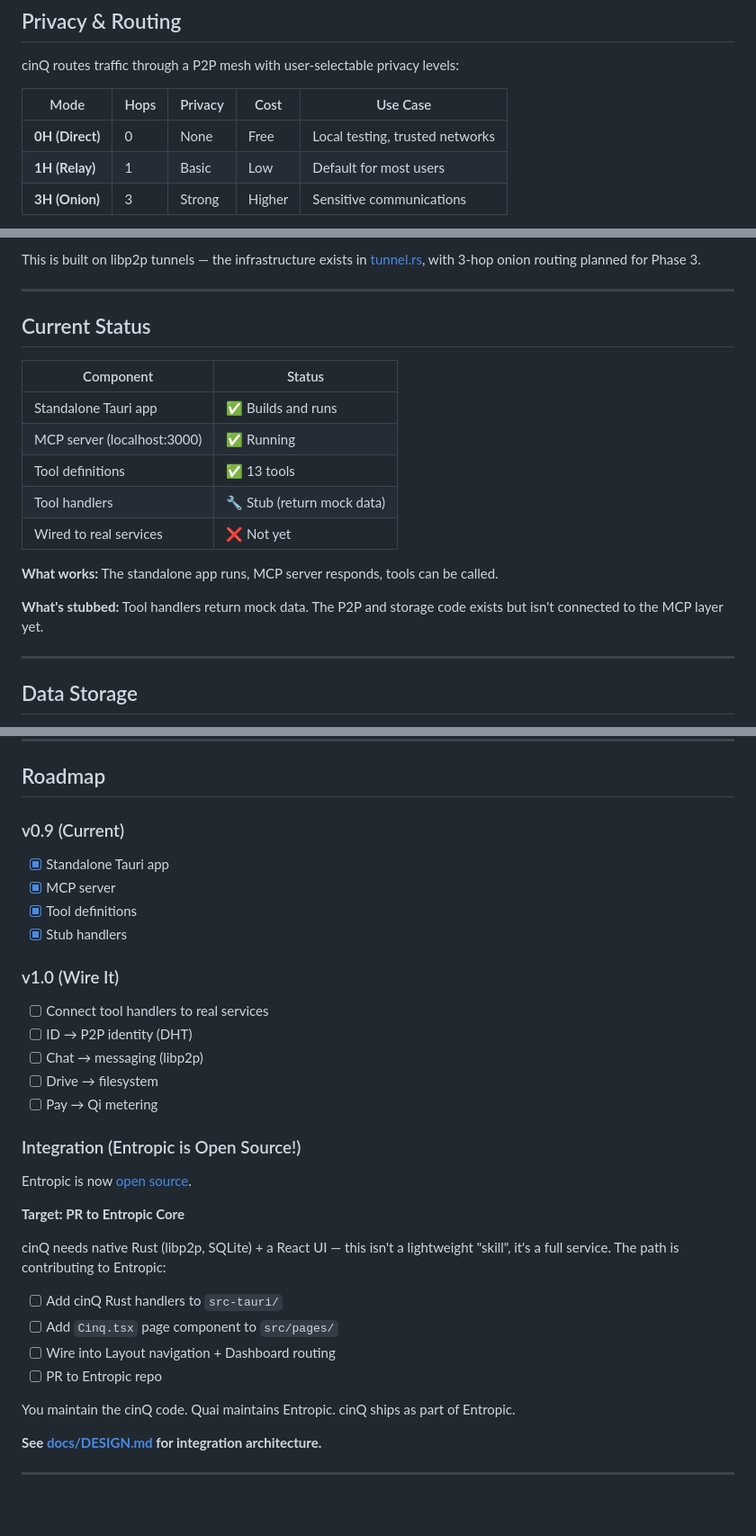
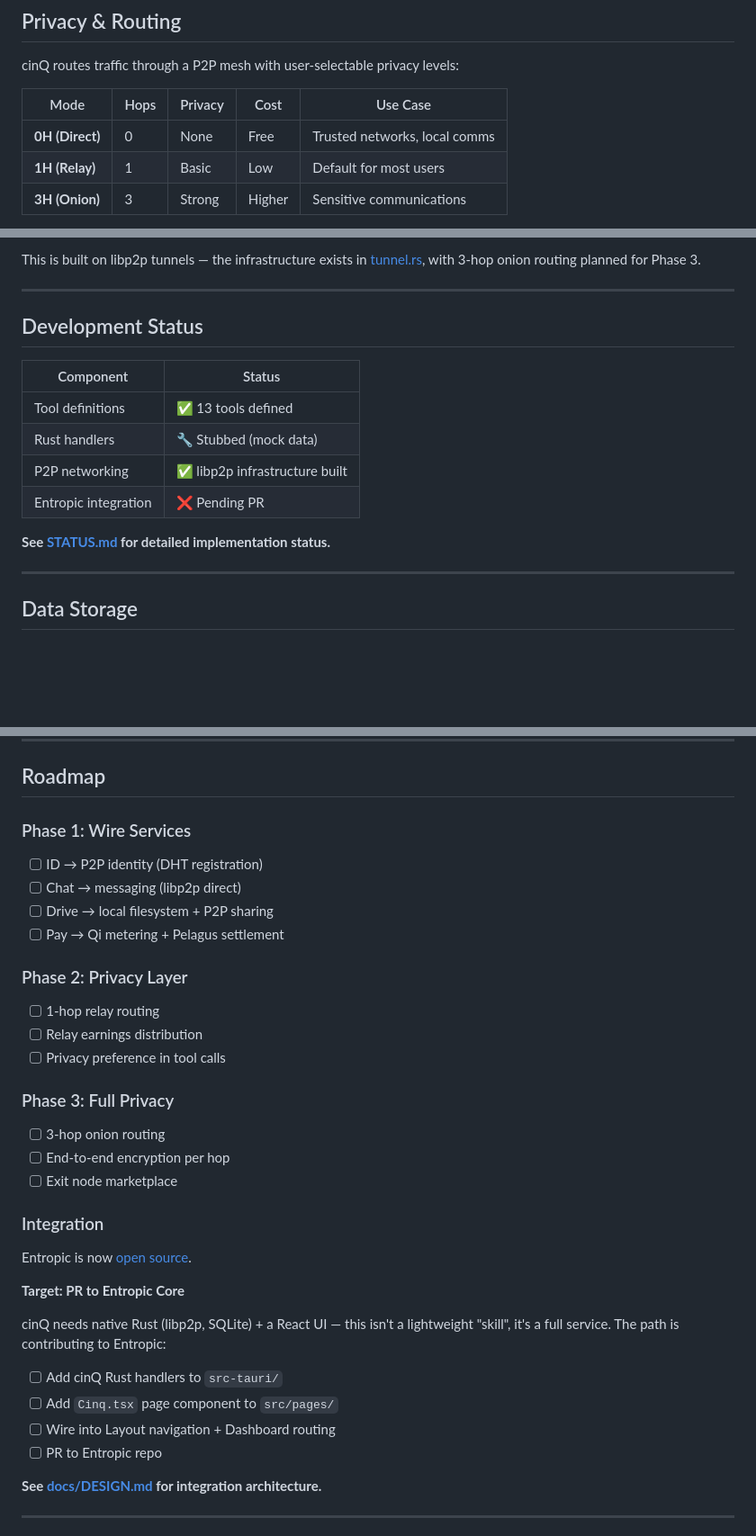
Before and after one commit to daviladk/cinq, a Markdown page: README.md, 3 parts joined by grey strips. Shown at 90% size. Rendered like a GitHub page; blank space fills up the shorter version.

Commit message:
Clean up README: vision-focused, no dev/testing details
- Remove standalone app / localhost testing references
- Remove curl examples and build instructions
- Rename 'How It Runs' → 'How It Works'
- Simplify status table, link to STATUS.md for details
- Roadmap now shows phases (Wire → Privacy → Full Privacy)
- This is the vision doc, not a dev setup guide

```diff
--- a/README.md
+++ b/README.md
@@ -151,7 +115,7 @@ cinQ routes traffic through a P2P mesh with user-selectable privacy levels:
 
 | Mode | Hops | Privacy | Cost | Use Case |
 |------|------|---------|------|----------|
-| **0H (Direct)** | 0 | None | Free | Local testing, trusted networks |
+| **0H (Direct)** | 0 | None | Free | Trusted networks, local comms |
 | **1H (Relay)** | 1 | Basic | Low | Default for most users |
 | **3H (Onion)** | 3 | Strong | Higher | Sensitive communications |
 
@@ -174,19 +138,16 @@ This is built on libp2p tunnels — the infrastructure exists in [tunnel.rs](src
 
 ---
 
-## Current Status
+## Development Status
 
 | Component | Status |
 |-----------|--------|
-| Standalone Tauri app | ✅ Builds and runs |
-| MCP server (localhost:3000) | ✅ Running |
-| Tool definitions | ✅ 13 tools |
-| Tool handlers | 🔧 Stub (return mock data) |
-| Wired to real services | ❌ Not yet |
+| Tool definitions | ✅ 13 tools defined |
+| Rust handlers | 🔧 Stubbed (mock data) |
+| P2P networking | ✅ libp2p infrastructure built |
+| Entropic integration | ❌ Pending PR |
 
-**What works:** The standalone app runs, MCP server responds, tools can be called.
-
-**What's stubbed:** Tool handlers return mock data. The P2P and storage code exists but isn't connected to the MCP layer yet.
+**See [STATUS.md](STATUS.md) for detailed implementation status.**
 
 ---
 
@@ -217,20 +178,23 @@ cinQ keeps user data local by default:
 
 ## Roadmap
 
-### v0.9 (Current)
-- [x] Standalone Tauri app
-- [x] MCP server
-- [x] Tool definitions
-- [x] Stub handlers
+### Phase 1: Wire Services
+- [ ] ID → P2P identity (DHT registration)
+- [ ] Chat → messaging (libp2p direct)
+- [ ] Drive → local filesystem + P2P sharing
+- [ ] Pay → Qi metering + Pelagus settlement
 
-### v1.0 (Wire It)
-- [ ] Connect tool handlers to real services
-- [ ] ID → P2P identity (DHT)
-- [ ] Chat → messaging (libp2p)
-- [ ] Drive → filesystem
-- [ ] Pay → Qi metering
+### Phase 2: Privacy Layer
+- [ ] 1-hop relay routing
+- [ ] Relay earnings distribution
+- [ ] Privacy preference in tool calls
 
-### Integration (Entropic is Open Source!)
+### Phase 3: Full Privacy
+- [ ] 3-hop onion routing
+- [ ] End-to-end encryption per hop
+- [ ] Exit node marketplace
+
+### Integration
 Entropic is now [open source](https://github.com/dominant-strategies/entropic).
 
 **Target: PR to Entropic Core**
@@ -242,8 +206,6 @@ cinQ needs native Rust (libp2p, SQLite) + a React UI — this isn't a lightweigh
 - [ ] Wire into Layout navigation + Dashboard routing
 - [ ] PR to Entropic repo
 
-You maintain the cinQ code. Quai maintains Entropic. cinQ ships as part of Entropic.
-
 **See [docs/DESIGN.md](docs/DESIGN.md) for integration architecture.**
 
 ---
```
Also changed, not shown: other parts of README.md (+1 -37 lines).
